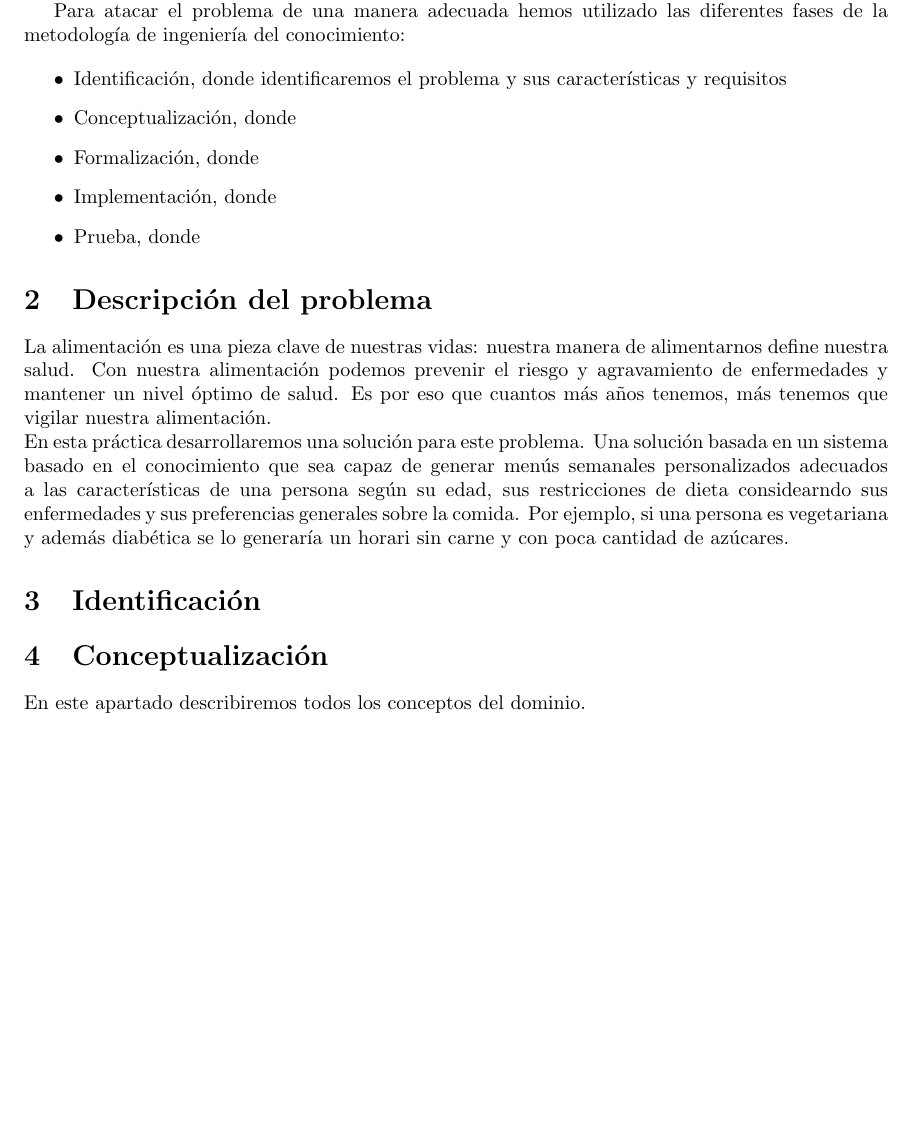
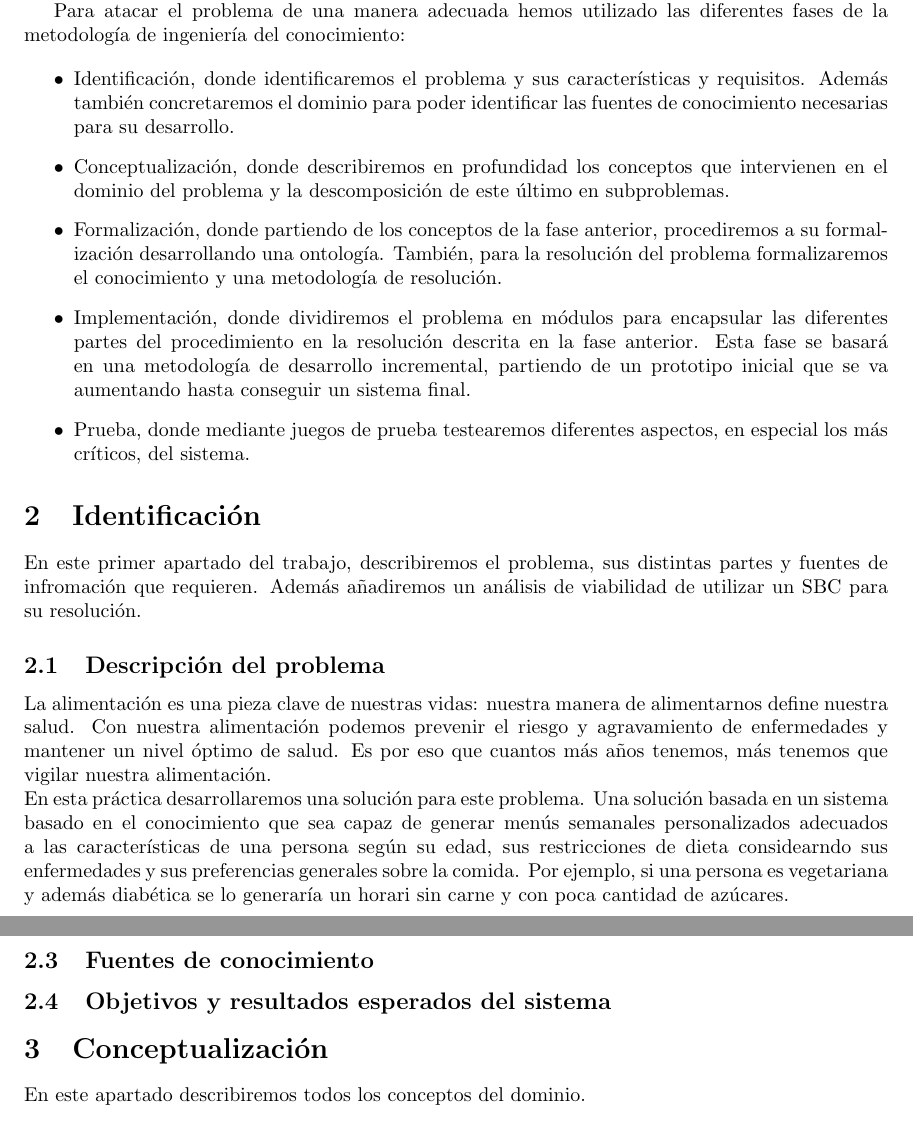
Before and after one commit to Rovi98/SBC-menu-IA, a LaTeX document (Deliverable.tex): part of page 3 of 8 before the commit and two parts of pages 3 and 4 of 8 after it, the two joined at a grey line, cut so that both start at the same text, the shorter picture padded with empty space. Compiled offline with pdfLaTeX.

```diff
--- a/Deliverable.tex
+++ b/Deliverable.tex
@@ -38,24 +38,28 @@
 Para atacar el problema de una manera adecuada hemos utilizado las diferentes fases de la metodología de ingeniería del conocimiento:
 
 \begin{itemize}
-\item Identificación, donde identificaremos el problema y sus características y requisitos
-\item Conceptualización, donde
-\item Formalización, donde
-\item Implementación, donde
-\item Prueba, donde
+\item Identificación, donde identificaremos el problema y sus características y requisitos. Además también concretaremos el dominio para poder identificar las fuentes de conocimiento necesarias para su desarrollo.
+\item Conceptualización, donde describiremos en profundidad los conceptos que intervienen en el dominio del problema y la descomposición de este último en subproblemas.
+\item Formalización, donde partiendo de los conceptos de la fase anterior, procediremos a su formalización desarrollando una ontología. También, para la resolución del problema formalizaremos el conocimiento y una metodología de resolución.
+\item Implementación, donde dividiremos el problema en módulos para encapsular las diferentes partes del procedimiento en la resolución descrita en la fase anterior. Esta fase se basará en una metodología de desarrollo incremental, partiendo de un prototipo inicial que se va aumentando hasta conseguir un sistema final.
+\item Prueba, donde mediante juegos de prueba testearemos diferentes aspectos, en especial los más críticos, del sistema.
 \end{itemize}
 
-\section{Descripción del problema}
+
+\section{Identificación}
+%mirar si fa falta lo de el estudio de viabilidad, tots els altres anys ho han fet
+En este primer apartado del trabajo, describiremos el problema, sus distintas partes y fuentes de infromación que requieren. Además añadiremos un análisis de viabilidad de utilizar un SBC para su resolución.
+
+\subsection{Descripción del problema}
 % REESCRIURE
 La alimentación es una pieza clave de nuestras vidas: nuestra manera de alimentarnos define nuestra salud. Con nuestra alimentación podemos prevenir el riesgo y agravamiento de enfermedades y mantener un nivel óptimo de salud. Es por eso que cuantos más años tenemos, más tenemos que vigilar nuestra alimentación.
 \\
 En esta práctica desarrollaremos una solución para este problema. Una solución basada en un sistema basado en el conocimiento que sea capaz de generar menús semanales personalizados adecuados a las características de una persona según su edad, sus restricciones de dieta considearndo sus enfermedades y sus preferencias generales sobre la comida. Por ejemplo, si una persona es vegetariana y además diabética se lo generaría un horari sin carne y con poca cantidad de azúcares.
 
+\subsection{Viabilidad de utilizar un SBC}
+\subsection{Fuentes de conocimiento}
+\subsection{Objetivos y resultados esperados del sistema}
 
-
-
-
-\section{Identificación}
 
 \section{Conceptualización}
 En este apartado describiremos todos los conceptos del dominio.
```
Also changed, not shown: Deliverable.tex (2 more changed lines).
